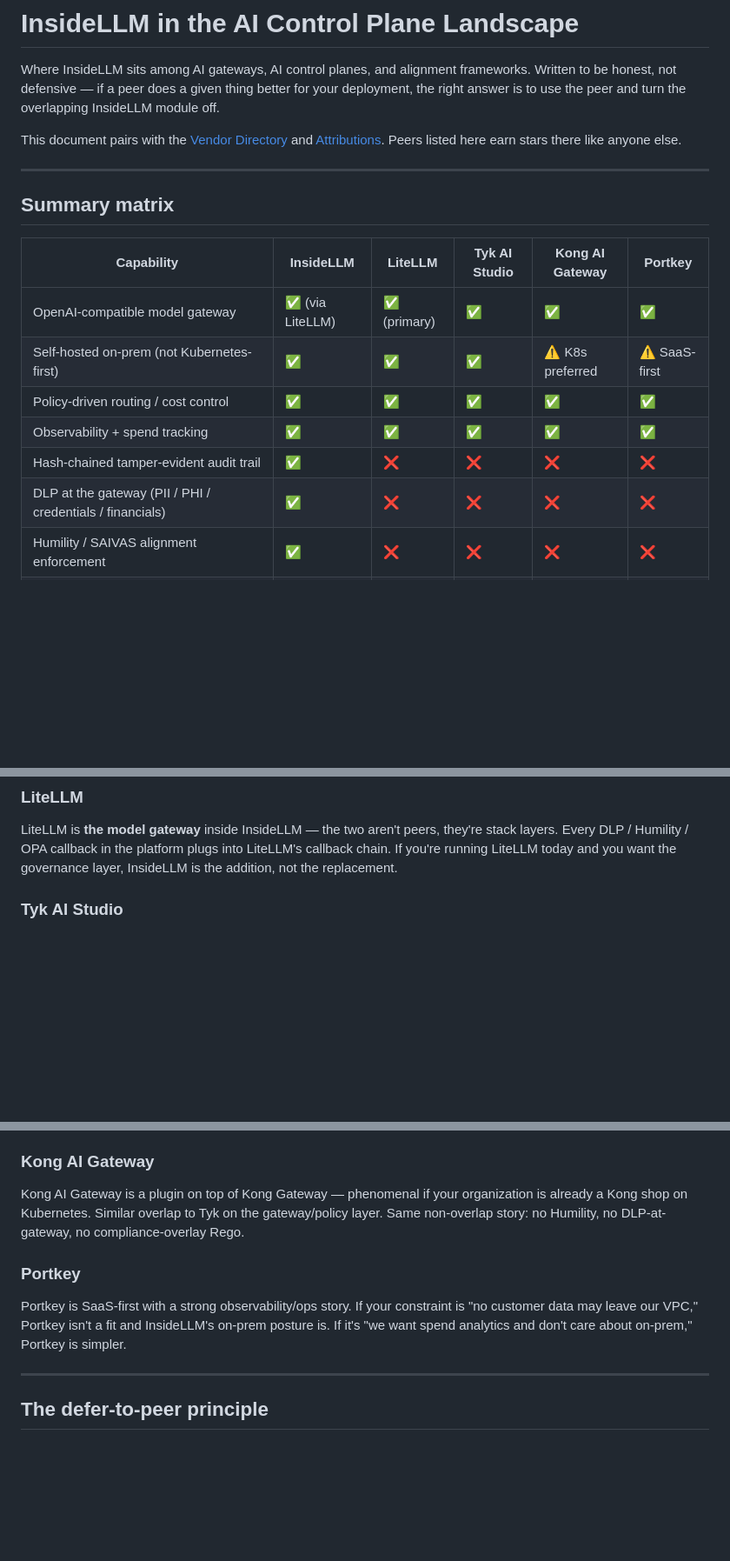
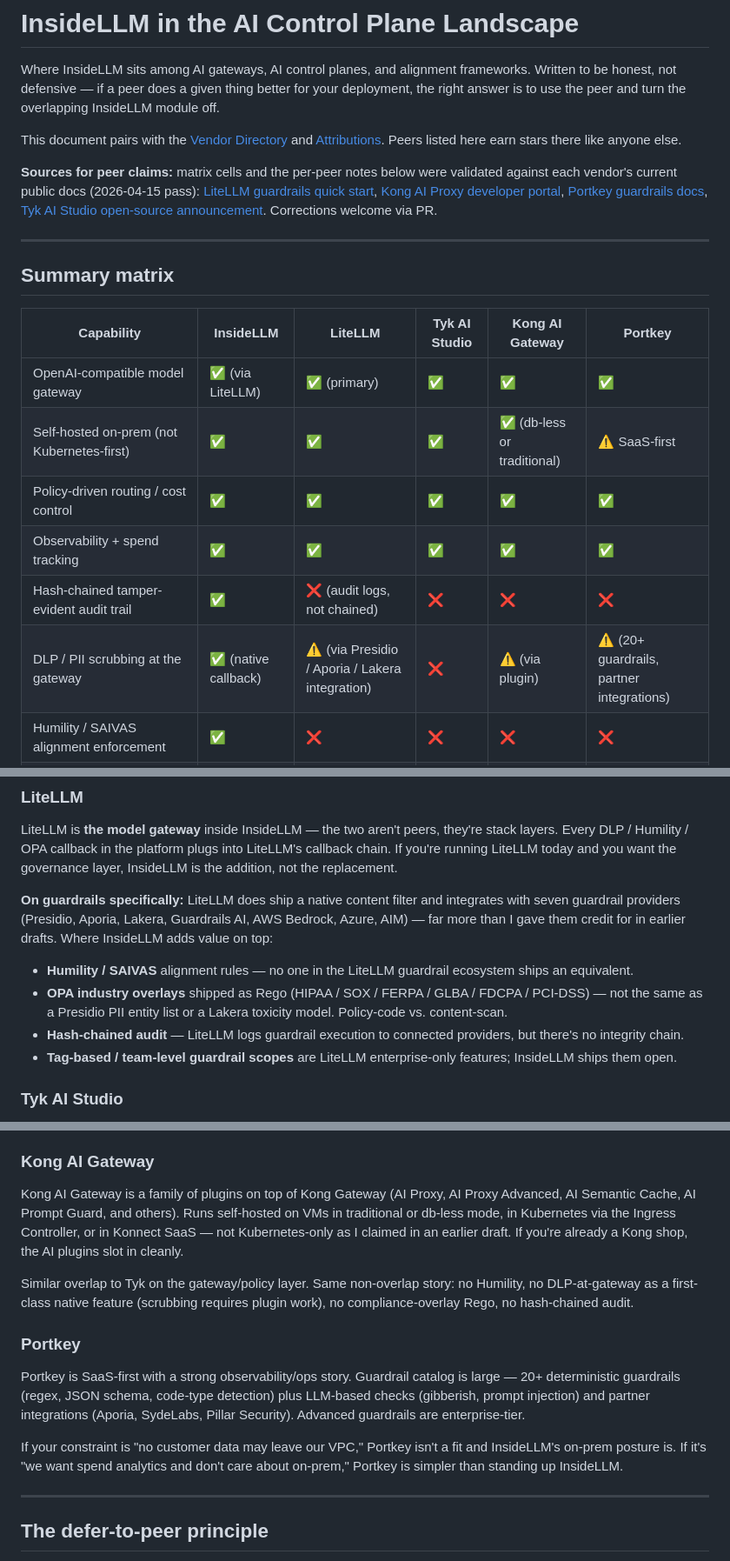
Before and after one commit to Uniformedi/InsideLLM, a Markdown page: docs/comparison.md, 3 parts joined by grey strips. Shown at 87% size. Drawn GitHub-style; blank space fills up the shorter version.

Commit message:
docs(comparison): finish #6 — validate peer claims against live docs
Re-checked every cell in the capability matrix and every per-peer note
against the current (2026-04-15) public docs of LiteLLM, Kong AI Gateway,
Portkey, and Tyk. Three corrections:

- LiteLLM: earlier draft had '❌' for DLP/PII. LiteLLM actually ships a
  native content filter and integrates with seven guardrail providers
  (Presidio, Aporia, Lakera, Guardrails AI, Bedrock, Azure, AIM).
  Downgraded to '⚠️' and added a per-peer note explaining the real
  difference: LiteLLM is content-scan, InsideLLM's advantage is policy-
  code (OPA industry overlays) + hash-chained audit + the SAIVAS layer
  that has no equivalent in any peer's guardrail catalog.

- Kong: 'K8s preferred' was wrong. Kong Gateway runs self-hosted on VMs
  in traditional or db-less mode. The AI Proxy + family (Advanced,
  Semantic Cache, Prompt Guard) are plugins. Still no native
  DLP-at-gateway or compliance overlays.

- Portkey: added the '20+ guardrails' detail and named the partner
  integrations (Aporia, SydeLabs, Pillar Security) so readers can
  check themselves. SaaS-first positioning stands.

Added a sources block at the top pointing to each vendor's live docs
so future readers can verify the cells are current — especially useful
because AI-gateway offerings are moving fast right now.

```diff
--- a/docs/comparison.md
+++ b/docs/comparison.md
@@ -10,6 +10,15 @@ This document pairs with the
 and [Attributions](ATTRIBUTIONS.md). Peers listed here earn stars there
 like anyone else.
 
+**Sources for peer claims:** matrix cells and the per-peer notes below
+were validated against each vendor's current public docs
+(2026-04-15 pass):
+[LiteLLM guardrails quick start](https://docs.litellm.ai/docs/proxy/guardrails/quick_start),
+[Kong AI Proxy developer portal](https://developer.konghq.com/plugins/ai-proxy/),
+[Portkey guardrails docs](https://portkey.ai/docs/product/guardrails),
+[Tyk AI Studio open-source announcement](https://tyk.io/blog/ai-studio-is-going-open-source-and-why-the-ai-control-plane-must-be-extensible/).
+Corrections welcome via PR.
+
 ---
 
 ## Summary matrix
@@ -17,11 +26,11 @@ like anyone else.
 | Capability | InsideLLM | LiteLLM | Tyk AI Studio | Kong AI Gateway | Portkey |
 |---|---|---|---|---|---|
 | OpenAI-compatible model gateway | ✅ (via LiteLLM) | ✅ (primary) | ✅ | ✅ | ✅ |
-| Self-hosted on-prem (not Kubernetes-first) | ✅ | ✅ | ✅ | ⚠️ K8s preferred | ⚠️ SaaS-first |
+| Self-hosted on-prem (not Kubernetes-first) | ✅ | ✅ | ✅ | ✅ (db-less or traditional) | ⚠️ SaaS-first |
 | Policy-driven routing / cost control | ✅ | ✅ | ✅ | ✅ | ✅ |
 | Observability + spend tracking | ✅ | ✅ | ✅ | ✅ | ✅ |
-| Hash-chained tamper-evident audit trail | ✅ | ❌ | ❌ | ❌ | ❌ |
-| DLP at the gateway (PII / PHI / credentials / financials) | ✅ | ❌ | ❌ | ❌ | ❌ |
+| Hash-chained tamper-evident audit trail | ✅ | ❌ (audit logs, not chained) | ❌ | ❌ | ❌ |
+| DLP / PII scrubbing at the gateway | ✅ (native callback) | ⚠️ (via Presidio / Aporia / Lakera integration) | ❌ | ⚠️ (via plugin) | ⚠️ (20+ guardrails, partner integrations) |
 | Humility / SAIVAS alignment enforcement | ✅ | ❌ | ❌ | ❌ | ❌ |
 | OPA industry overlays (HIPAA / SOX / FERPA / GLBA / FDCPA / PCI-DSS) shipped as Rego | ✅ | ❌ | ❌ | ❌ | ❌ |
 | Policy editor with dry-run evaluator | ✅ | ❌ | ⚠️ plugin SDK | ⚠️ plugin SDK | ❌ |
@@ -46,6 +55,21 @@ platform plugs into LiteLLM's callback chain. If you're running LiteLLM
 today and you want the governance layer, InsideLLM is the addition,
 not the replacement.
 
+**On guardrails specifically:** LiteLLM does ship a native content
+filter and integrates with seven guardrail providers (Presidio, Aporia,
+Lakera, Guardrails AI, AWS Bedrock, Azure, AIM) — far more than I gave
+them credit for in earlier drafts. Where InsideLLM adds value on top:
+
+- **Humility / SAIVAS** alignment rules — no one in the LiteLLM
+  guardrail ecosystem ships an equivalent.
+- **OPA industry overlays** shipped as Rego (HIPAA / SOX / FERPA /
+  GLBA / FDCPA / PCI-DSS) — not the same as a Presidio PII entity
+  list or a Lakera toxicity model. Policy-code vs. content-scan.
+- **Hash-chained audit** — LiteLLM logs guardrail execution to
+  connected providers, but there's no integrity chain.
+- **Tag-based / team-level guardrail scopes** are LiteLLM
+  enterprise-only features; InsideLLM ships them open.
+
 ### Tyk AI Studio
 
 Tyk is our **closest architectural peer**. Both ship a control plane
@@ -69,17 +93,30 @@ InsideLLM):
 
 ### Kong AI Gateway
 
-Kong AI Gateway is a plugin on top of Kong Gateway — phenomenal if your
-organization is already a Kong shop on Kubernetes. Similar overlap to
-Tyk on the gateway/policy layer. Same non-overlap story: no Humility,
-no DLP-at-gateway, no compliance-overlay Rego.
+Kong AI Gateway is a family of plugins on top of Kong Gateway (AI
+Proxy, AI Proxy Advanced, AI Semantic Cache, AI Prompt Guard, and
+others). Runs self-hosted on VMs in traditional or db-less mode, in
+Kubernetes via the Ingress Controller, or in Konnect SaaS — not
+Kubernetes-only as I claimed in an earlier draft. If you're already a
+Kong shop, the AI plugins slot in cleanly.
+
+Similar overlap to Tyk on the gateway/policy layer. Same non-overlap
+story: no Humility, no DLP-at-gateway as a first-class native feature
+(scrubbing requires plugin work), no compliance-overlay Rego, no
+hash-chained audit.
 
 ### Portkey
 
-Portkey is SaaS-first with a strong observability/ops story. If your
-constraint is "no customer data may leave our VPC," Portkey isn't a
-fit and InsideLLM's on-prem posture is. If it's "we want spend
-analytics and don't care about on-prem," Portkey is simpler.
+Portkey is SaaS-first with a strong observability/ops story. Guardrail
+catalog is large — 20+ deterministic guardrails (regex, JSON schema,
+code-type detection) plus LLM-based checks (gibberish, prompt
+injection) and partner integrations (Aporia, SydeLabs, Pillar
+Security). Advanced guardrails are enterprise-tier.
+
+If your constraint is "no customer data may leave our VPC," Portkey
+isn't a fit and InsideLLM's on-prem posture is. If it's "we want spend
+analytics and don't care about on-prem," Portkey is simpler than
+standing up InsideLLM.
 
 ---
 
```
